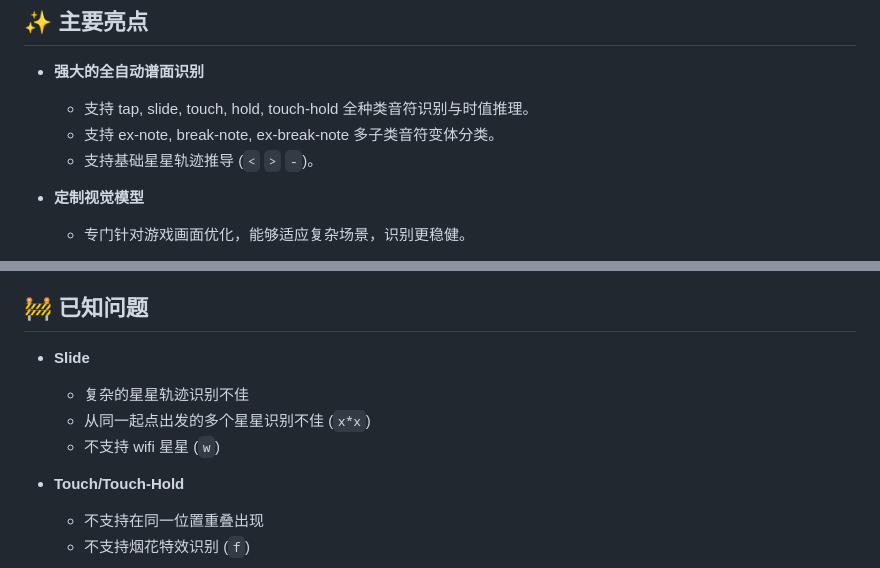
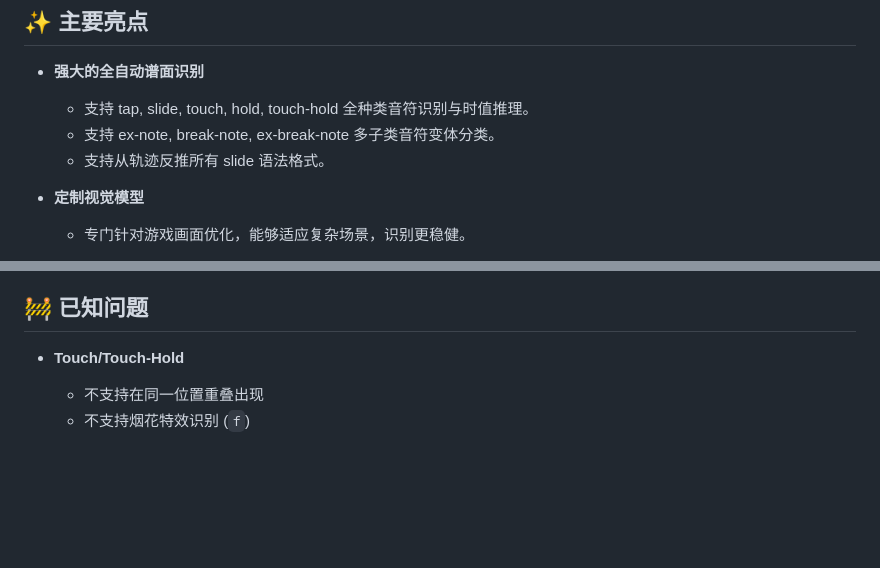
Before and after one commit to ck2739046/HachimiDX-Convert, a Markdown page: readme_zh_cn.md, 2 parts joined by grey strips. GitHub-like rendering; blank space fills up the shorter version.

```diff
--- a/readme_zh_cn.md
+++ b/readme_zh_cn.md
@@ -17,7 +17,7 @@
 - **强大的全自动谱面识别**
     - 支持 tap, slide, touch, hold, touch-hold 全种类音符识别与时值推理。
     - 支持 ex-note, break-note, ex-break-note 多子类音符变体分类。
-    - 支持基础星星轨迹推导 (`<` `>` `-`)。
+    - 支持从轨迹反推所有 slide 语法格式。
 
 - **定制视觉模型**
     - 专门针对游戏画面优化，能够适应复杂场景，识别更稳健。
@@ -82,11 +82,6 @@
 
 ## 🚧 已知问题
 
-- **Slide**
-    - 复杂的星星轨迹识别不佳
-    - 从同一起点出发的多个星星识别不佳 (`x*x`)
-    - 不支持 wifi 星星 (`w`)
-
 - **Touch/Touch-Hold**
     - 不支持在同一位置重叠出现
     - 不支持烟花特效识别 (`f`)
```
Also changed, not shown: readme.md (+1 -6 lines).
